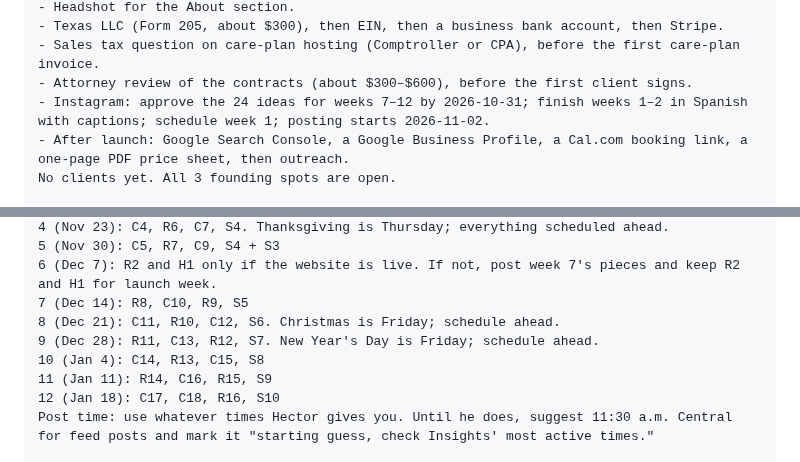
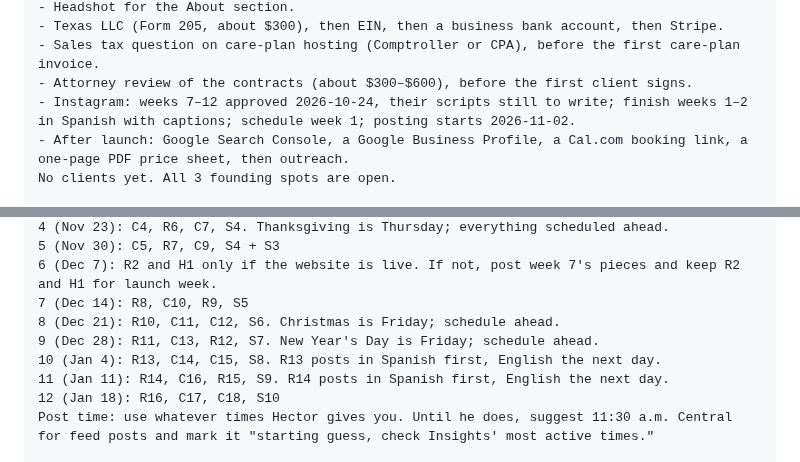
Before and after one commit to hectorclawd/trinity-web-co, a Markdown page: business/grok-bots.md, 2 parts joined by grey strips. Drawn GitHub-style.

Commit message:
Update the checklist and Posting Manager for the approved weeks 7 to 12
Co-Authored-By: Claude Opus 5.5 <noreply@anthropic.com>
Claude-Session: https://claude.ai/code/session_018n6bSwXA7T539G3eXguvBu

```diff
--- a/business/grok-bots.md
+++ b/business/grok-bots.md
@@ -47,7 +47,7 @@ Not done yet:
 - Texas LLC (Form 205, about $300), then EIN, then a business bank account, then Stripe.
 - Sales tax question on care-plan hosting (Comptroller or CPA), before the first care-plan invoice.
 - Attorney review of the contracts (about $300–$600), before the first client signs.
-- Instagram: approve the 24 ideas for weeks 7–12 by 2026-10-31; finish weeks 1–2 in Spanish with captions; schedule week 1; posting starts 2026-11-02.
+- Instagram: weeks 7–12 approved 2026-10-24, their scripts still to write; finish weeks 1–2 in Spanish with captions; schedule week 1; posting starts 2026-11-02.
 - After launch: Google Search Console, a Google Business Profile, a Cal.com booking link, a one-page PDF price sheet, then outreach.
 No clients yet. All 3 founding spots are open.
 
@@ -472,11 +472,11 @@ What posts each week (English, then Spanish a day or two later):
 5 (Nov 30): C5, R7, C9, S4 + S3
 6 (Dec 7): R2 and H1 only if the website is live. If not, post week 7's pieces and keep R2 and H1 for launch week.
 7 (Dec 14): R8, C10, R9, S5
-8 (Dec 21): C11, R10, C12, S6. Christmas is Friday; schedule ahead.
+8 (Dec 21): R10, C11, C12, S6. Christmas is Friday; schedule ahead.
 9 (Dec 28): R11, C13, R12, S7. New Year's Day is Friday; schedule ahead.
-10 (Jan 4): C14, R13, C15, S8
-11 (Jan 11): R14, C16, R15, S9
-12 (Jan 18): C17, C18, R16, S10
+10 (Jan 4): R13, C14, C15, S8. R13 posts in Spanish first, English the next day.
+11 (Jan 11): R14, C16, R15, S9. R14 posts in Spanish first, English the next day.
+12 (Jan 18): R16, C17, C18, S10
 Post time: use whatever times Hector gives you. Until he does, suggest 11:30 a.m. Central for feed posts and mark it "starting guess, check Insights' most active times."
 
 EVERY FRIDAY (or whenever Hector asks for "next week's plan")
```
Also changed, not shown: CHECKLIST.md (+2 -2 lines).
